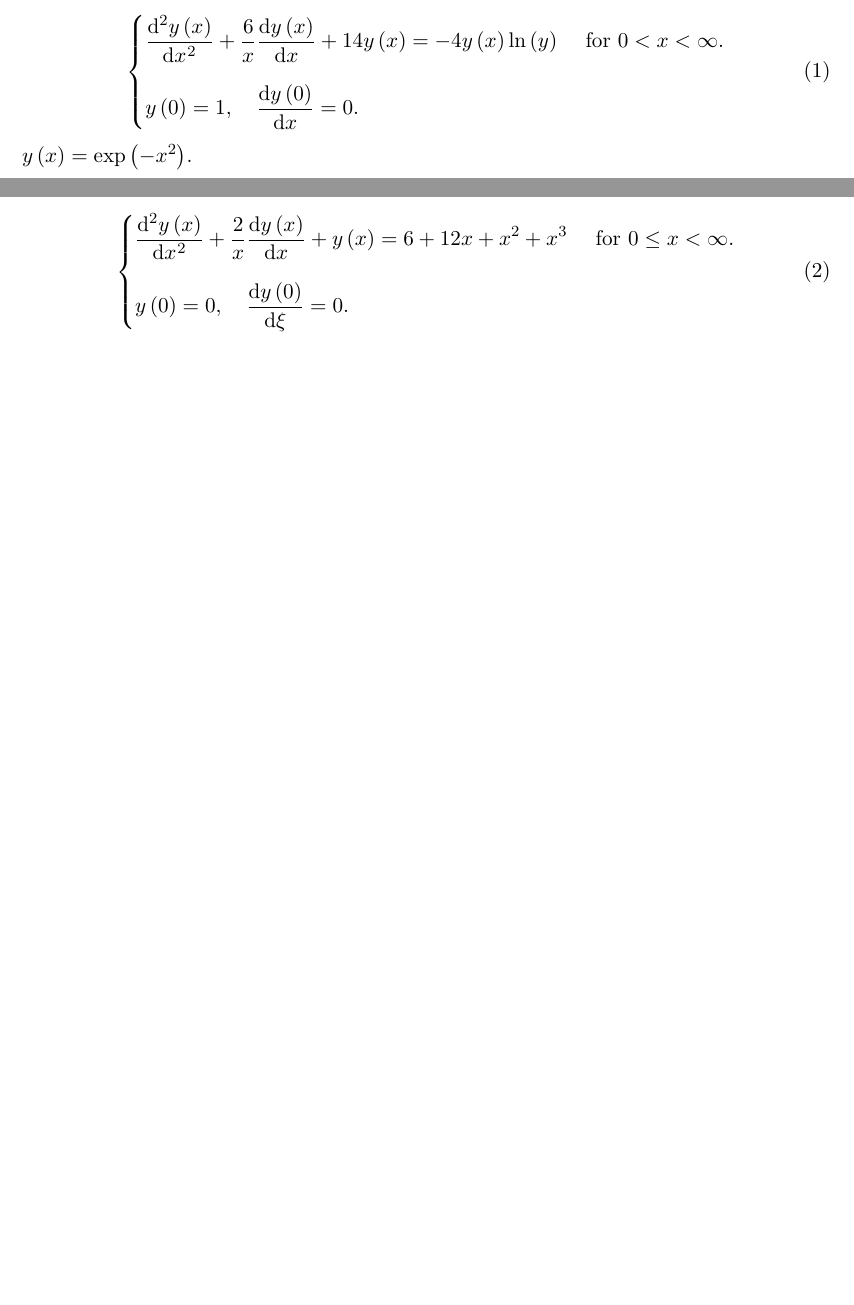
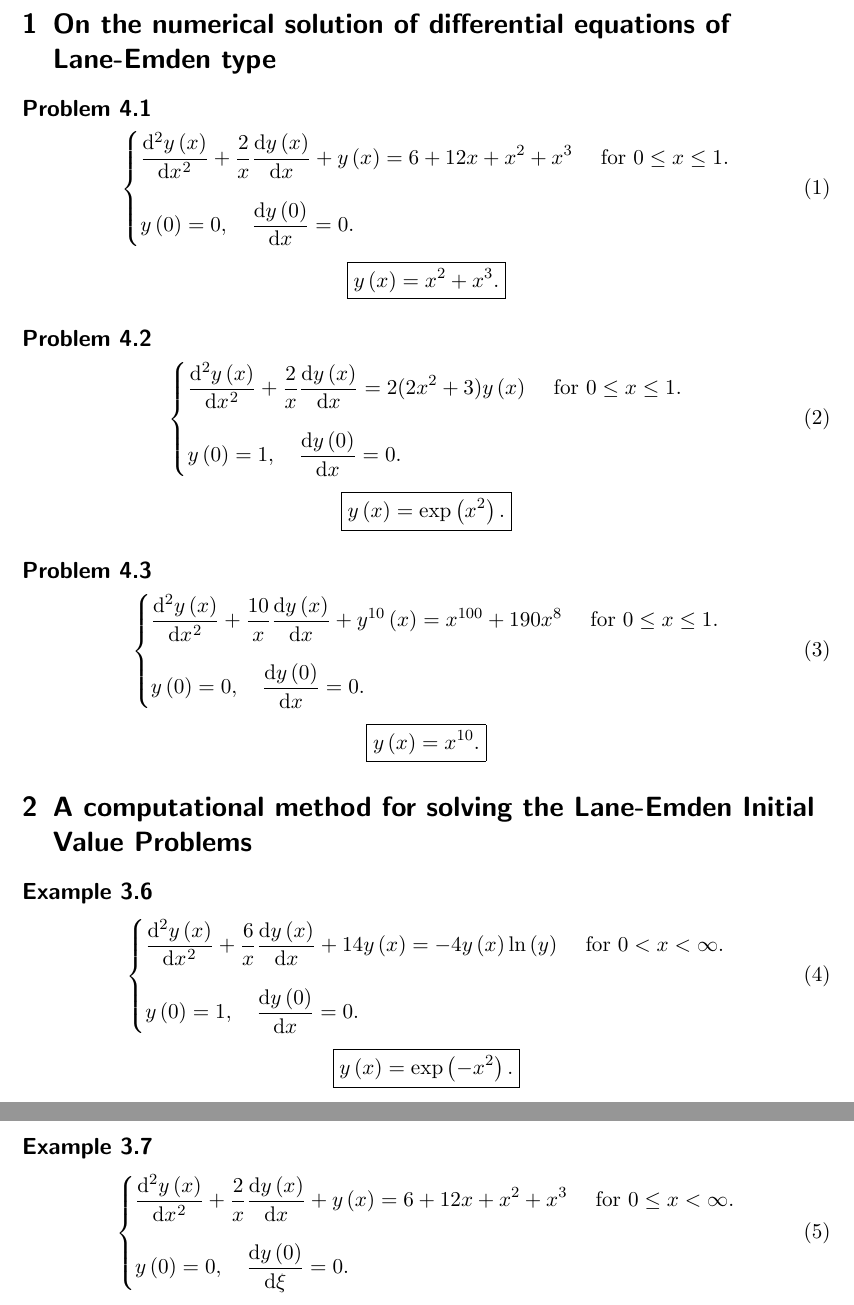
Before and after one commit to carlosal1015/scientific-work-2025, a LaTeX problem sheet (lane-emden/arxiv/examples.tex): two parts of pages 1 and 2 of 2, joined at a grey line, cut at the place of the change, the shorter picture padded with empty space. Compiled offline with pdfLaTeX.

Commit message:
Unify list of examples

```diff
--- a/lane-emden/arxiv/examples.tex
+++ b/lane-emden/arxiv/examples.tex
@@ -3,6 +3,84 @@
 \usepackage{diffcoeff}
 
 \begin{document}
+
+\section{On the numerical solution of differential equations of Lane-Emden type}
+
+\subsection*{Problem 4.1}
+
+\begin{equation}
+	\begin{cases}\displaystyle
+		\diff[2]{y\left(x\right)}{x}+
+		\frac{2}{x}
+		\diff{y\left(x\right)}{x}+
+		y\left(x\right)=
+		6 + 12 x+ x^{2} + x^{3}
+		 & \text { for }0 \leq x \leq 1. \\[0.5cm]
+		\displaystyle
+		y
+		\left(0\right)=
+		0,\quad
+		\diff{y\left(0\right)}{x}=
+		0.
+		 &
+	\end{cases}
+\end{equation}
+
+\begin{equation*}
+	\boxed{y\left(x\right)=x^{2}+x^{3}.}
+\end{equation*}
+
+\subsection*{Problem 4.2}
+
+\begin{equation}
+	\begin{cases}\displaystyle
+		\diff[2]{y\left(x\right)}{x}+
+		\frac{2}{x}
+		\diff{y\left(x\right)}{x} =
+		2 (2x^{2} + 3 )y\left(x\right)
+		 & \text { for }0 \leq x \leq 1. \\[0.5cm]
+		\displaystyle
+		y
+		\left(0\right)=
+		1,\quad
+		\diff{y\left(0\right)}{x}=
+		0.
+		 &
+	\end{cases}
+\end{equation}
+
+\begin{equation*}
+	\boxed{y\left(x\right)=\exp\left(x^{2}\right).}
+\end{equation*}
+
+\subsection*{Problem 4.3}
+
+\begin{equation}
+	\begin{cases}\displaystyle
+		\diff[2]{y\left(x\right)}{x}+
+		\frac{10}{x}
+		\diff{y\left(x\right)}{x} +
+		y^{10}\left(x\right) =
+		x^{100} + 190x^{8}
+		 & \text { for }0 \leq x \leq 1. \\[0.5cm]
+		\displaystyle
+		y
+		\left(0\right)=
+		0,\quad
+		\diff{y\left(0\right)}{x}=
+		0.
+		 &
+	\end{cases}
+\end{equation}
+
+\begin{equation*}
+	\boxed{y\left(x\right)=x^{10}.}
+\end{equation*}
+
+\section{A computational method for solving the Lane-Emden Initial Value Problems}
+
+\subsection*{Example 3.6}
+
 \begin{equation}
 	\begin{cases}\displaystyle
 		\diff[2]{y\left(x\right)}{x}+
@@ -11,19 +89,22 @@
 		14y\left(x\right)=
 		-4y\left(x\right)
 		\ln\left(y\right)
-		& \text { for }0<x<\infty. \\[0.5cm]
+		 & \text { for }0<x<\infty. \\[0.5cm]
 		\displaystyle
 		y
 		\left(0\right)=
 		1,\quad
 		\diff{y\left(0\right)}{x}=
 		0.
-		&
+		 &
 	\end{cases}
 \end{equation}
-$y\left(x\right)=\exp\left(-x^{2}\right)$.
 
-\newpage
+\begin{equation*}
+	\boxed{y\left(x\right)=\exp\left(-x^{2}\right).}
+\end{equation*}
+
+\subsection*{Example 3.7}
 
 \begin{equation}
 	\begin{cases}\displaystyle
@@ -32,17 +113,20 @@ $y\left(x\right)=\exp\left(-x^{2}\right)$.
 		\diff{y\left(x\right)}{x}+
 		y\left(x\right)=
 		6+12x+x^{2}+x^{3}
-		& \text { for }0\leq x<\infty. \\[0.5cm]
+		 & \text { for }0\leq x<\infty. \\[0.5cm]
 		\displaystyle
 		y
 		\left(0\right)=
 		0,\quad
 		\diff{y\left(0\right)}{\xi}=
 		0.
-		&
+		 &
 	\end{cases}
 \end{equation}
-$y\left(x\right)=x^{2}+x^{3}$.
 
-\newpage
+\begin{equation*}
+	\boxed{y\left(x\right)=y\left(x\right)=x^{2}+x^{3}.}
+\end{equation*}
+
+
 \end{document}
```
Also changed, not shown: lane-emden/arxiv/examples_Matiu.tex (deleted, +0 -71 lines).
